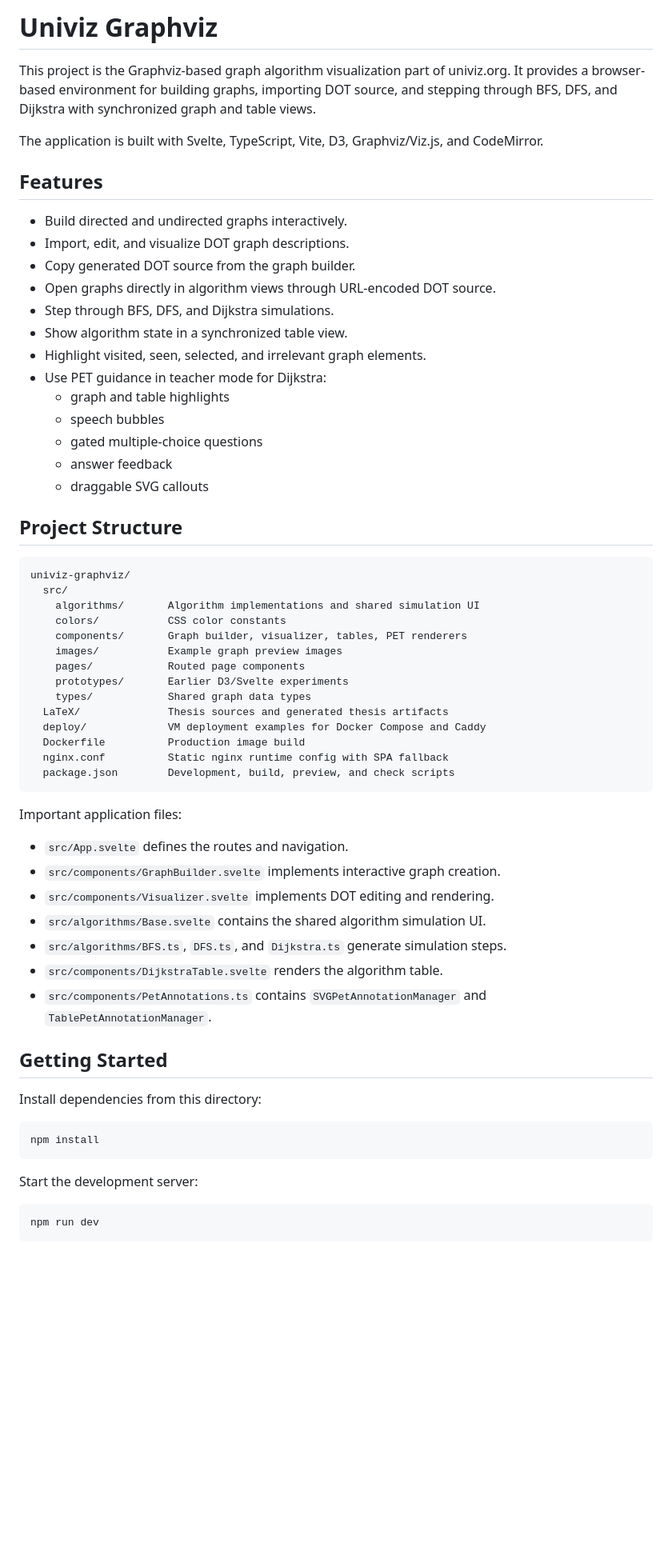
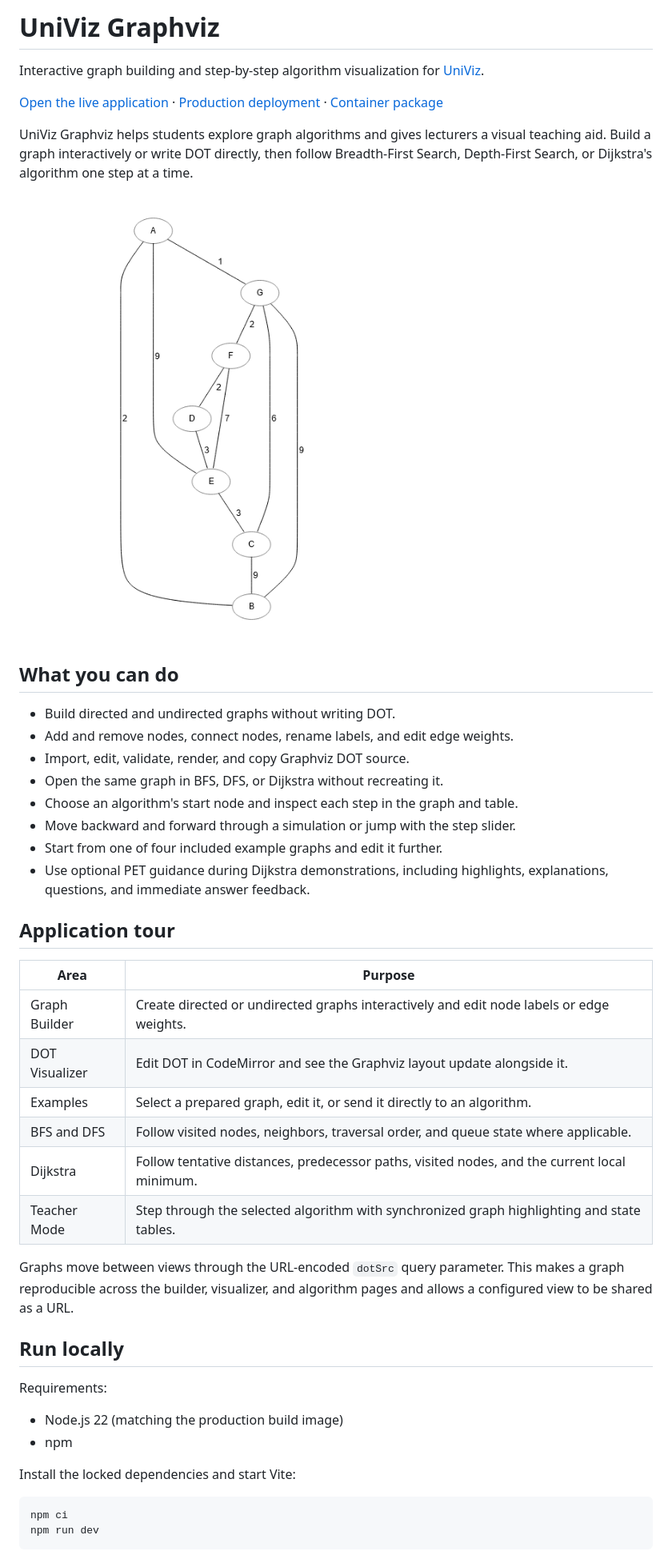
Before and after one commit to SSW-JKU/univiz-graphviz, a Markdown page: README.md, the part around one of its changes. Shown at 80% size. GitHub-like rendering; blank space fills up the shorter version.

Commit message:
Rewrite README and remove duplicate deploy guide

````diff
--- a/README.md
+++ b/README.md
@@ -1,71 +1,57 @@
-# Univiz Graphviz
+# UniViz Graphviz
 
-This project is the Graphviz-based graph algorithm visualization part of
-univiz.org. It provides a browser-based environment for building graphs,
-importing DOT source, and stepping through BFS, DFS, and Dijkstra with
-synchronized graph and table views.
+Interactive graph building and step-by-step algorithm visualization for
+[UniViz](https://univiz.org/).
 
-The application is built with Svelte, TypeScript, Vite, D3, Graphviz/Viz.js, and
-CodeMirror.
+[Open the live application](https://graph.univiz.org/) ·
+[Production deployment](#production-deployment) ·
+[Container package](https://github.com/orgs/SSW-JKU/packages/container/package/univiz-graphviz)
 
-## Features
+UniViz Graphviz helps students explore graph algorithms and gives lecturers a
+visual teaching aid. Build a graph interactively or write DOT directly, then
+follow Breadth-First Search, Depth-First Search, or Dijkstra's algorithm one
+step at a time.
 
-- Build directed and undirected graphs interactively.
-- Import, edit, and visualize DOT graph descriptions.
-- Copy generated DOT source from the graph builder.
-- Open graphs directly in algorithm views through URL-encoded DOT source.
-- Step through BFS, DFS, and Dijkstra simulations.
-- Show algorithm state in a synchronized table view.
-- Highlight visited, seen, selected, and irrelevant graph elements.
-- Use PET guidance in teacher mode for Dijkstra:
-  - graph and table highlights
-  - speech bubbles
-  - gated multiple-choice questions
-  - answer feedback
-  - draggable SVG callouts
+![Example weighted graph included with UniViz Graphviz](src/images/Graph1.png)
 
-## Project Structure
+## What you can do
 
-```text
-univiz-graphviz/
-  src/
-    algorithms/       Algorithm implementations and shared simulation UI
-    colors/           CSS color constants
-    components/       Graph builder, visualizer, tables, PET renderers
-    images/           Example graph preview images
-    pages/            Routed page components
-    prototypes/       Earlier D3/Svelte experiments
-    types/            Shared graph data types
-  LaTeX/              Thesis sources and generated thesis artifacts
-  deploy/             VM deployment examples for Docker Compose and Caddy
-  Dockerfile          Production image build
-  nginx.conf          Static nginx runtime config with SPA fallback
-  package.json        Development, build, preview, and check scripts
-```
+- Build directed and undirected graphs without writing DOT.
+- Add and remove nodes, connect nodes, rename labels, and edit edge weights.
+- Import, edit, validate, render, and copy Graphviz DOT source.
+- Open the same graph in BFS, DFS, or Dijkstra without recreating it.
+- Choose an algorithm's start node and inspect each step in the graph and table.
+- Move backward and forward through a simulation or jump with the step slider.
+- Start from one of four included example graphs and edit it further.
+- Use optional PET guidance during Dijkstra demonstrations, including
+  highlights, explanations, questions, and immediate answer feedback.
 
-Important application files:
+## Application tour
 
-- `src/App.svelte` defines the routes and navigation.
-- `src/components/GraphBuilder.svelte` implements interactive graph creation.
-- `src/components/Visualizer.svelte` implements DOT editing and rendering.
-- `src/algorithms/Base.svelte` contains the shared algorithm simulation UI.
-- `src/algorithms/BFS.ts`, `DFS.ts`, and `Dijkstra.ts` generate simulation
-  steps.
-- `src/components/DijkstraTable.svelte` renders the algorithm table.
-- `src/components/PetAnnotations.ts` contains `SVGPetAnnotationManager` and
-  `TablePetAnnotationManager`.
+| Area | Purpose |
+| --- | --- |
+| Graph Builder | Create directed or undirected graphs interactively and edit node labels or edge weights. |
+| DOT Visualizer | Edit DOT in CodeMirror and see the Graphviz layout update alongside it. |
+| Examples | Select a prepared graph, edit it, or send it directly to an algorithm. |
+| BFS and DFS | Follow visited nodes, neighbors, traversal order, and queue state where applicable. |
+| Dijkstra | Follow tentative distances, predecessor paths, visited nodes, and the current local minimum. |
+| Teacher Mode | Step through the selected algorithm with synchronized graph highlighting and state tables. |
 
-## Getting Started
+Graphs move between views through the URL-encoded `dotSrc` query parameter.
+This makes a graph reproducible across the builder, visualizer, and algorithm
+pages and allows a configured view to be shared as a URL.
 
-Install dependencies from this directory:
+## Run locally
+
+Requirements:
+
+- Node.js 22 (matching the production build image)
+- npm
+
+Install the locked dependencies and start Vite:
 
 ```bash
-npm install
-```
-
-Start the development server:
-
-```bash
+npm ci
 npm run dev
 ```
 
````
Also changed, not shown: other parts of README.md (+144 -155 lines), deploy/README.md (deleted, +0 -32 lines).
